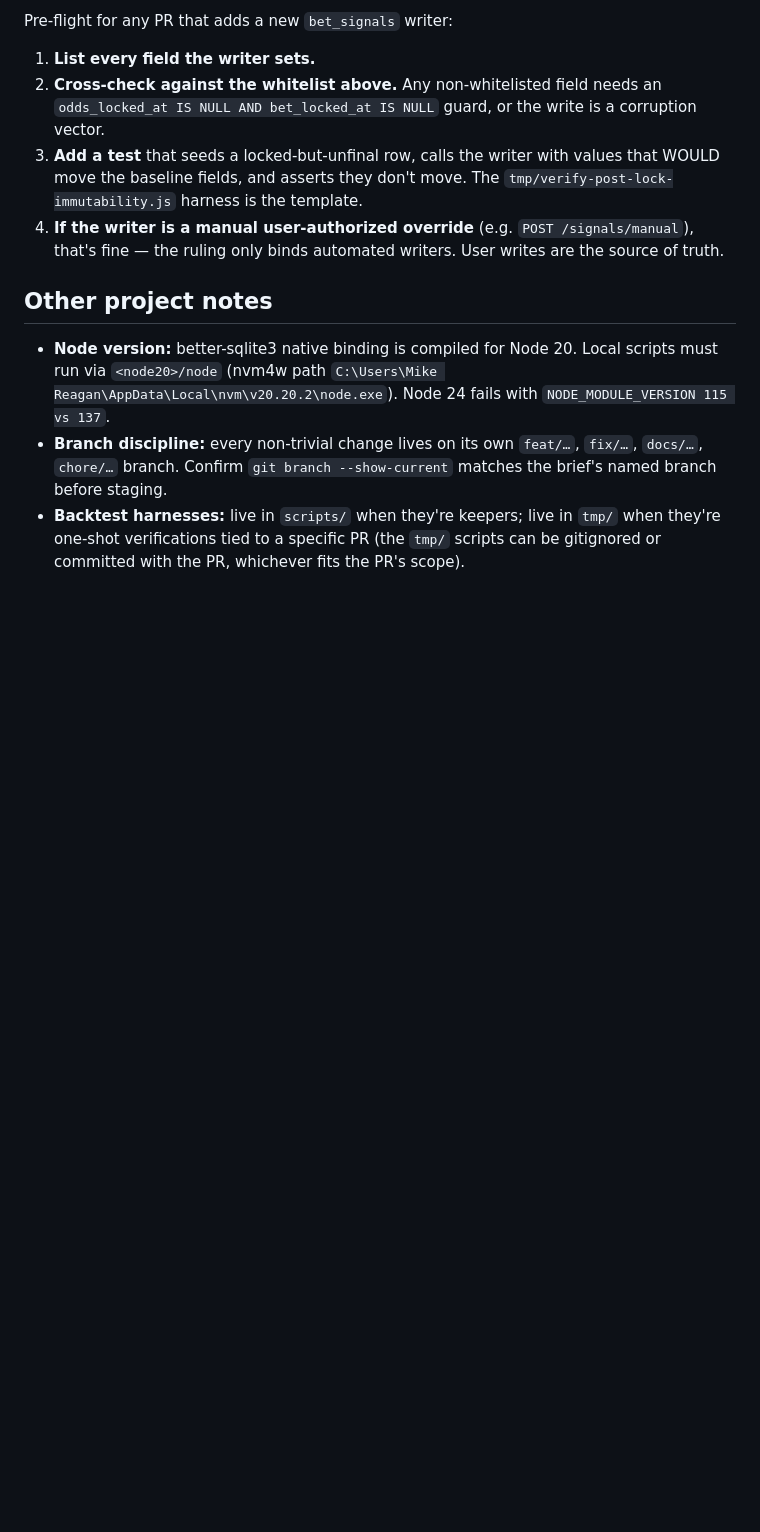
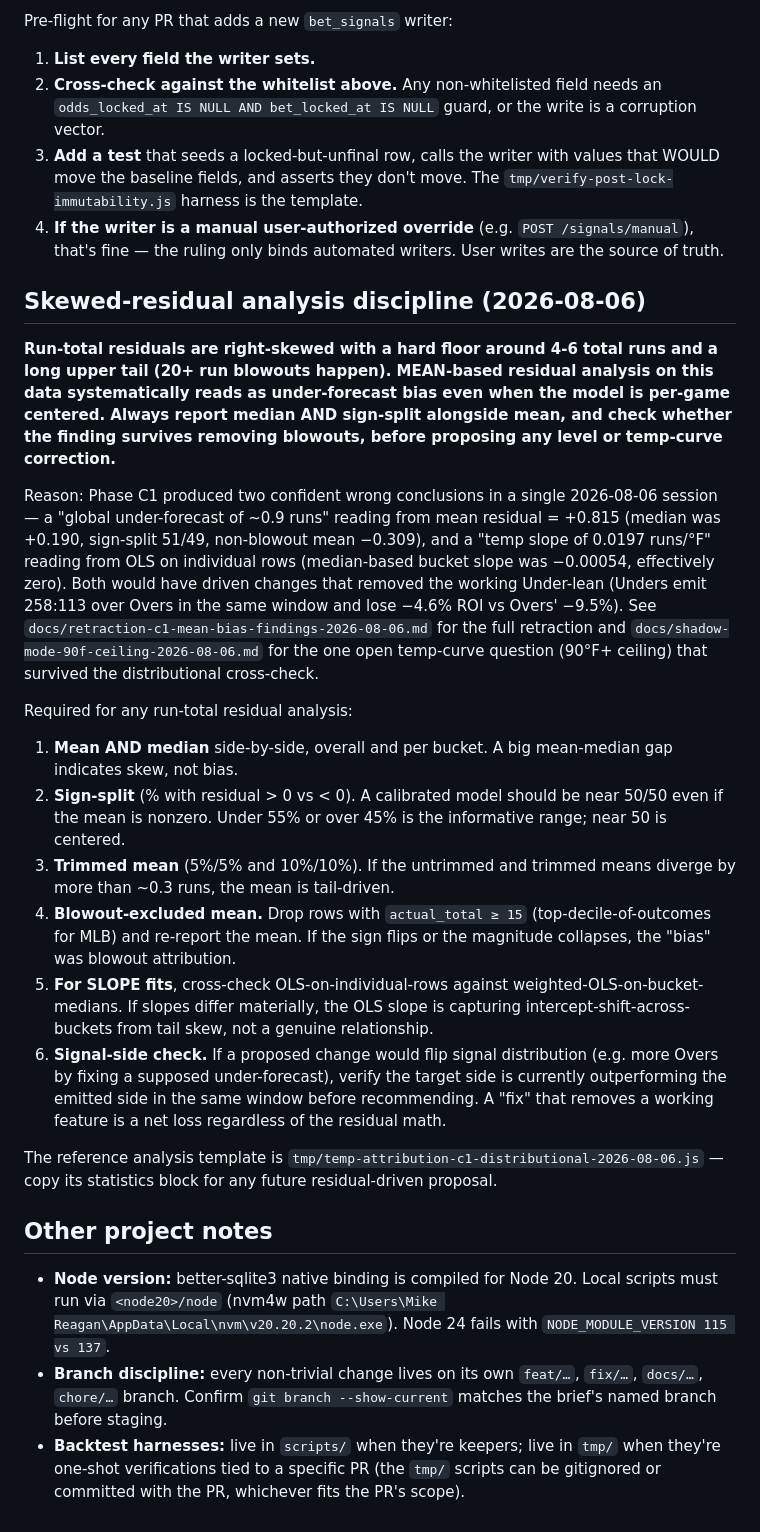
Before and after one commit to mikereagan24-sketch/mlb-analyzer, a Markdown page: mlb-analyzer/CLAUDE.md, the part around the change. Drawn GitHub-style; blank space fills up the shorter version.

```diff
--- a/mlb-analyzer/CLAUDE.md
+++ b/mlb-analyzer/CLAUDE.md
@@ -153,6 +153,57 @@ Pre-flight for any PR that adds a new `bet_signals` writer:
    (e.g. `POST /signals/manual`), that's fine — the ruling only
    binds automated writers. User writes are the source of truth.
 
+## Skewed-residual analysis discipline (2026-08-06)
+
+**Run-total residuals are right-skewed with a hard floor around 4-6
+total runs and a long upper tail (20+ run blowouts happen).
+MEAN-based residual analysis on this data systematically reads as
+under-forecast bias even when the model is per-game centered. Always
+report median AND sign-split alongside mean, and check whether the
+finding survives removing blowouts, before proposing any level or
+temp-curve correction.**
+
+Reason: Phase C1 produced two confident wrong conclusions in a single
+2026-08-06 session — a "global under-forecast of ~0.9 runs" reading
+from mean residual = +0.815 (median was +0.190, sign-split 51/49,
+non-blowout mean −0.309), and a "temp slope of 0.0197 runs/°F"
+reading from OLS on individual rows (median-based bucket slope was
+−0.00054, effectively zero). Both would have driven changes that
+removed the working Under-lean (Unders emit 258:113 over Overs in
+the same window and lose −4.6% ROI vs Overs' −9.5%). See
+`docs/retraction-c1-mean-bias-findings-2026-08-06.md` for the full
+retraction and `docs/shadow-mode-90f-ceiling-2026-08-06.md` for the
+one open temp-curve question (90°F+ ceiling) that survived the
+distributional cross-check.
+
+Required for any run-total residual analysis:
+
+1. **Mean AND median** side-by-side, overall and per bucket. A big
+   mean-median gap indicates skew, not bias.
+2. **Sign-split** (% with residual > 0 vs < 0). A calibrated model
+   should be near 50/50 even if the mean is nonzero. Under 55% or
+   over 45% is the informative range; near 50 is centered.
+3. **Trimmed mean** (5%/5% and 10%/10%). If the untrimmed and
+   trimmed means diverge by more than ~0.3 runs, the mean is
+   tail-driven.
+4. **Blowout-excluded mean.** Drop rows with `actual_total ≥ 15`
+   (top-decile-of-outcomes for MLB) and re-report the mean. If the
+   sign flips or the magnitude collapses, the "bias" was blowout
+   attribution.
+5. **For SLOPE fits**, cross-check OLS-on-individual-rows against
+   weighted-OLS-on-bucket-medians. If slopes differ materially, the
+   OLS slope is capturing intercept-shift-across-buckets from tail
+   skew, not a genuine relationship.
+6. **Signal-side check.** If a proposed change would flip signal
+   distribution (e.g. more Overs by fixing a supposed under-forecast),
+   verify the target side is currently outperforming the emitted side
+   in the same window before recommending. A "fix" that removes a
+   working feature is a net loss regardless of the residual math.
+
+The reference analysis template is
+`tmp/temp-attribution-c1-distributional-2026-08-06.js` — copy its
+statistics block for any future residual-driven proposal.
+
 ## Other project notes
 
 - **Node version:** better-sqlite3 native binding is compiled for Node 20.
```
Also changed, not shown: mlb-analyzer/docs/retraction-c1-mean-bias-findings-2026-08-06.md (added, +76 -0 lines), mlb-analyzer/docs/shadow-mode-90f-ceiling-2026-08-06.md (added, +86 -0 lines).
